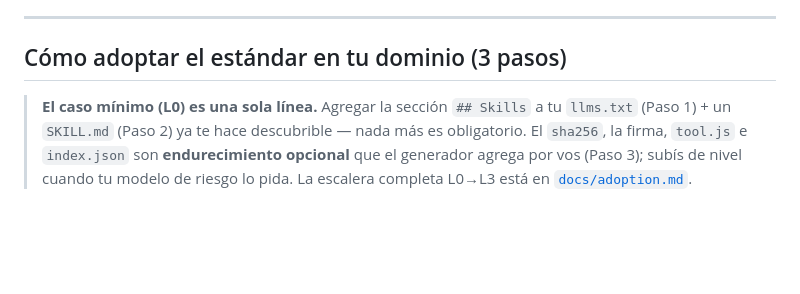
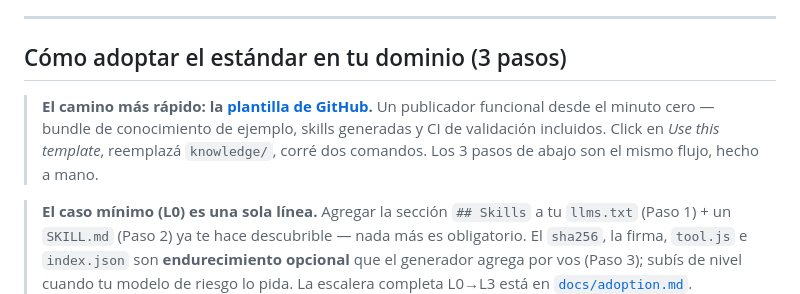
Before and after one commit to MauricioPerera/llms-txt-skills, a Markdown page: README.md, the part around the change. GitHub-like rendering; blank space fills up the shorter version.

Commit message:
docs(readme): adoption section leads with the GitHub template (fastest path)
Co-Authored-By: Claude Fable 5 <noreply@anthropic.com>

```diff
--- a/README.md
+++ b/README.md
@@ -229,6 +229,12 @@ El RFC §5.1 documenta 4 mecanismos de descubrimiento (HTTP Link header, DNS TXT
 
 ## Cómo adoptar el estándar en tu dominio (3 pasos)
 
+> **El camino más rápido: la [plantilla de GitHub](https://github.com/MauricioPerera/llms-skills-template).**
+> Un publicador funcional desde el minuto cero — bundle de conocimiento de
+> ejemplo, skills generadas y CI de validación incluidos. Click en *Use this
+> template*, reemplazá `knowledge/`, corré dos comandos. Los 3 pasos de abajo
+> son el mismo flujo, hecho a mano.
+
 > **El caso mínimo (L0) es una sola línea.** Agregar la sección `## Skills` a tu
 > `llms.txt` (Paso 1) + un `SKILL.md` (Paso 2) ya te hace descubrible — nada más
 > es obligatorio. El `sha256`, la firma, `tool.js` e `index.json` son
```
